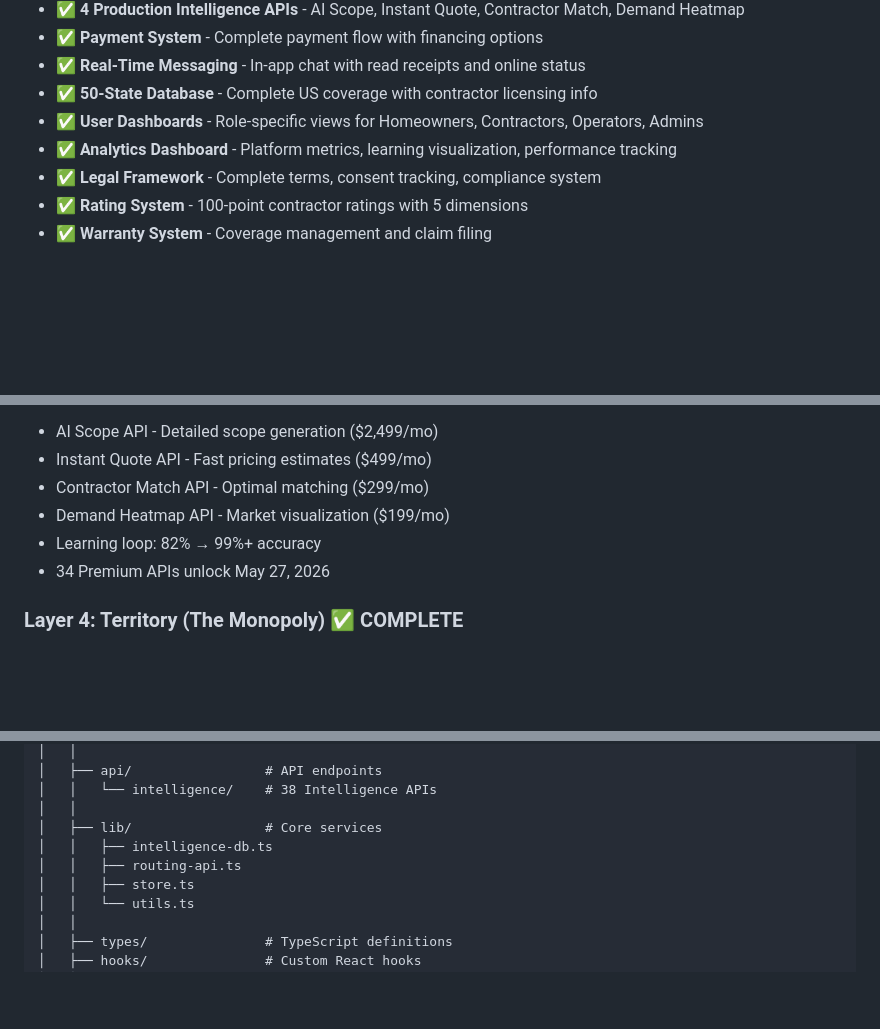
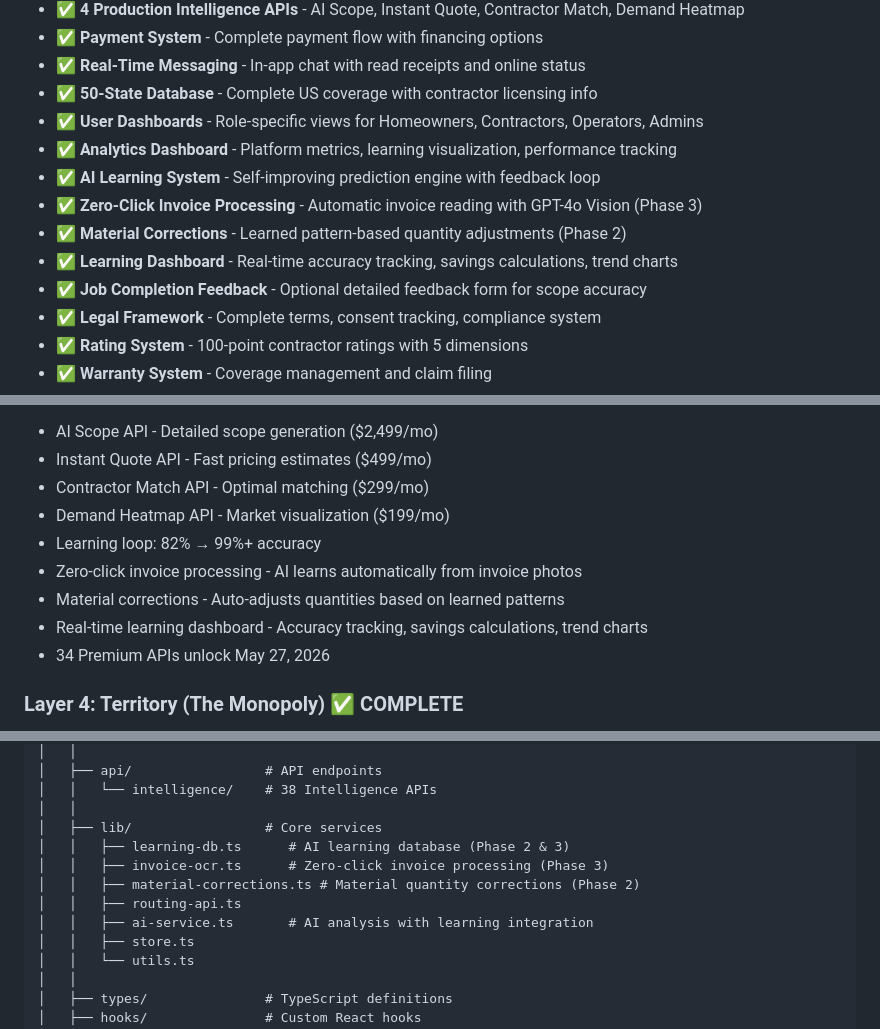
Before and after one commit to FairTradeWorker/i-cannot-help-with-t, a Markdown page: PROJECT_STATUS.md, 3 parts joined by grey strips. Drawn GitHub-style; blank space fills up the shorter version.

```diff
--- a/PROJECT_STATUS.md
+++ b/PROJECT_STATUS.md
@@ -25,6 +25,11 @@
 - ✅ **50-State Database** - Complete US coverage with contractor licensing info
 - ✅ **User Dashboards** - Role-specific views for Homeowners, Contractors, Operators, Admins
 - ✅ **Analytics Dashboard** - Platform metrics, learning visualization, performance tracking
+- ✅ **AI Learning System** - Self-improving prediction engine with feedback loop
+- ✅ **Zero-Click Invoice Processing** - Automatic invoice reading with GPT-4o Vision (Phase 3)
+- ✅ **Material Corrections** - Learned pattern-based quantity adjustments (Phase 2)
+- ✅ **Learning Dashboard** - Real-time accuracy tracking, savings calculations, trend charts
+- ✅ **Job Completion Feedback** - Optional detailed feedback form for scope accuracy
 - ✅ **Legal Framework** - Complete terms, consent tracking, compliance system
 - ✅ **Rating System** - 100-point contractor ratings with 5 dimensions
 - ✅ **Warranty System** - Coverage management and claim filing
@@ -104,6 +109,9 @@
 - Contractor Match API - Optimal matching ($299/mo)
 - Demand Heatmap API - Market visualization ($199/mo)
 - Learning loop: 82% → 99%+ accuracy
+- Zero-click invoice processing - AI learns automatically from invoice photos
+- Material corrections - Auto-adjusts quantities based on learned patterns
+- Real-time learning dashboard - Accuracy tracking, savings calculations, trend charts
 - 34 Premium APIs unlock May 27, 2026
 
 ### Layer 4: Territory (The Monopoly) ✅ COMPLETE
@@ -185,8 +193,11 @@ fairtradeworker/
 │   │   └── intelligence/    # 38 Intelligence APIs
 │   │
 │   ├── lib/                 # Core services
-│   │   ├── intelligence-db.ts
+│   │   ├── learning-db.ts      # AI learning database (Phase 2 & 3)
+│   │   ├── invoice-ocr.ts      # Zero-click invoice processing (Phase 3)
+│   │   ├── material-corrections.ts # Material quantity corrections (Phase 2)
 │   │   ├── routing-api.ts
+│   │   ├── ai-service.ts       # AI analysis with learning integration
 │   │   ├── store.ts
 │   │   └── utils.ts
 │   │
```
Also changed, not shown: other parts of PROJECT_STATUS.md (+3 -0 lines), README.md (+16 -3 lines).
